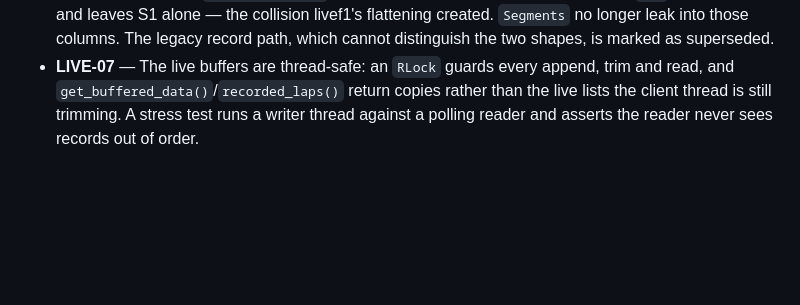
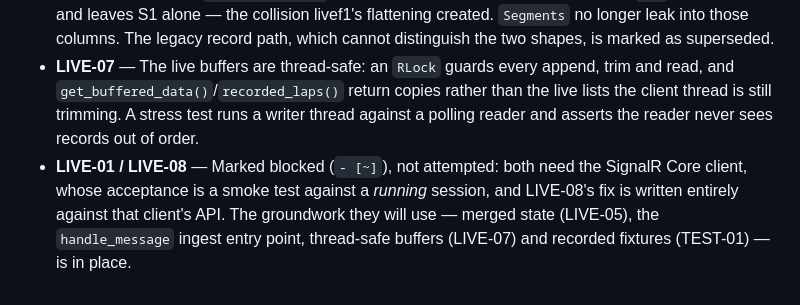
Before and after one commit to mricero/F1-Telemetry-Dashboard, a Markdown page: tasks.md, the part around the change. GitHub-like rendering; blank space fills up the shorter version.

```diff
--- a/tasks.md
+++ b/tasks.md
@@ -266,3 +266,4 @@ Items from `IMPROVEMENTS.md` (2026-09-16 audit), worked one per commit in the §
 - **LIVE-05** — Delta topics are merged into state instead of being buffered as independent records. New `data/live_state.py` holds one dict per topic with a recursive `deep_merge` that honours `_deleted` and treats a dict arriving over a list as an index-addressed delta; `as_list` normalises those back. `SignalRLiveAdapter.handle_message` routes state topics into `LiveState` and keeps only true time series in the bounded buffers, recording lap completions separately so a long race cannot lose its first half. New builders derive the unified dict's tables from state — stints keyed by acronym with a real lap window from `TotalLaps`/`StartLaps`, `DriverList` no longer first-seen-wins, `SessionInfo`/`SessionStatus` read from state. Verified end to end against the recorded 2023 Bahrain messages.
 - **LIVE-04** — Sector deltas land on the right sector. `Sectors` is merged as an index-addressed list and flattened to 1-based `Sectors_N_Value` when read, so the feed's 0-based delta for `"1"` updates S2 and leaves S1 alone — the collision livef1's flattening created. `Segments` no longer leak into those columns. The legacy record path, which cannot distinguish the two shapes, is marked as superseded.
 - **LIVE-07** — The live buffers are thread-safe: an `RLock` guards every append, trim and read, and `get_buffered_data()`/`recorded_laps()` return copies rather than the live lists the client thread is still trimming. A stress test runs a writer thread against a polling reader and asserts the reader never sees records out of order.
+- **LIVE-01 / LIVE-08** — Marked blocked (`- [~]`), not attempted: both need the SignalR Core client, whose acceptance is a smoke test against a *running* session, and LIVE-08's fix is written entirely against that client's API. The groundwork they will use — merged state (LIVE-05), the `handle_message` ingest entry point, thread-safe buffers (LIVE-07) and recorded fixtures (TEST-01) — is in place.
```
Also changed, not shown: IMPROVEMENTS.md (+5 -3 lines).
